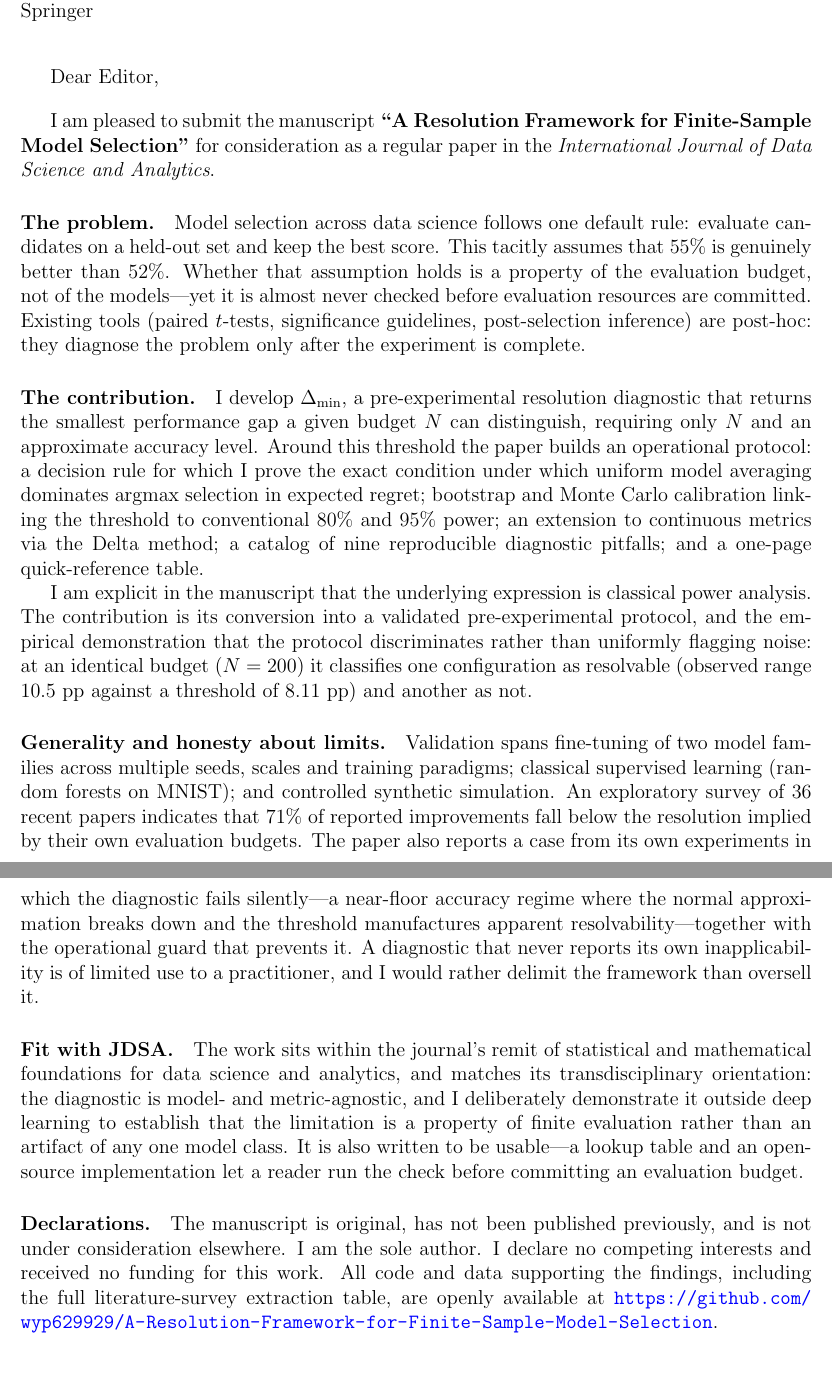
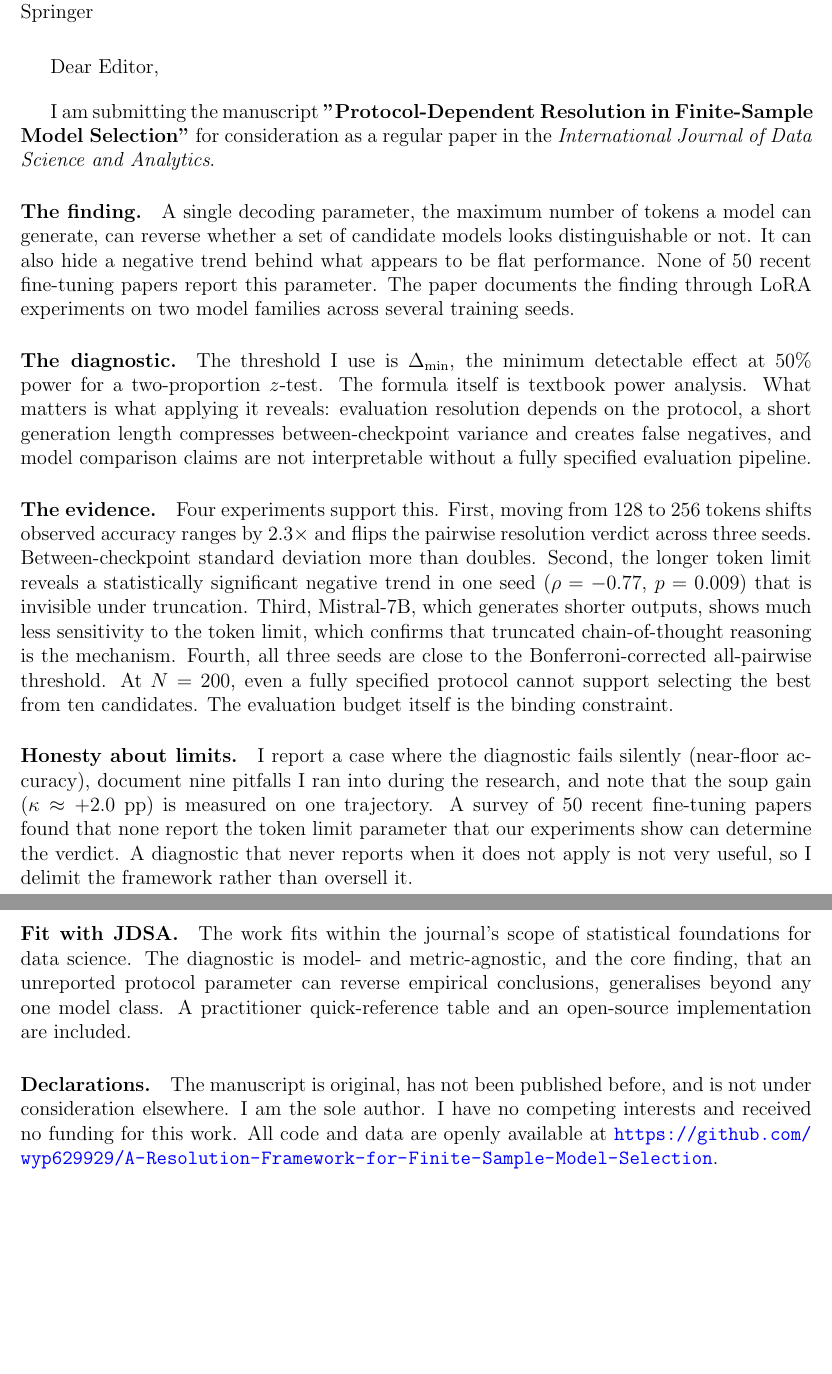
Before and after one commit to wyp629929/A-Resolution-Framework-for-Finite-Sample-Model-Selection, a LaTeX document (cover_letter.tex): two parts of pages 1 and 2 of 2, joined at a grey line, cut so that both start at the same text, the shorter picture padded with empty space. Compiled offline with pdfLaTeX.

Commit message:
Humanize: remove em dashes, tighten abstract/intro/conclusion, rewrite cover letter

```diff
--- a/cover_letter.tex
+++ b/cover_letter.tex
@@ -27,24 +27,25 @@ Dear Editor,
 
 \vspace{1em}
 
-I am pleased to submit the manuscript \textbf{``A Resolution Framework for Finite-Sample Model Selection''} for consideration as a regular paper in the \textit{International Journal of Data Science and Analytics}.
+I am submitting the manuscript \textbf{"Protocol-Dependent Resolution in Finite-Sample Model Selection"} for consideration as a regular paper in the \textit{International Journal of Data Science and Analytics}.
 
-\paragraph{The problem.}
-Model selection across data science follows one default rule: evaluate candidates on a held-out set and keep the best score. This tacitly assumes that 55\% is genuinely better than 52\%. Whether that assumption holds is a property of the evaluation budget, not of the models---yet it is almost never checked before evaluation resources are committed. Existing tools (paired $t$-tests, significance guidelines, post-selection inference) are post-hoc: they diagnose the problem only after the experiment is complete.
+\paragraph{The finding.}
+A single decoding parameter, the maximum number of tokens a model can generate, can reverse whether a set of candidate models looks distinguishable or not. It can also hide a negative trend behind what appears to be flat performance. None of 50 recent fine-tuning papers report this parameter. The paper documents the finding through LoRA experiments on two model families across several training seeds.
 
-\paragraph{The contribution.}
-I develop $\Delta_{\min}$, a pre-experimental resolution diagnostic that returns the smallest performance gap a given budget $N$ can distinguish, requiring only $N$ and an approximate accuracy level. Around this threshold the paper builds an operational protocol: a decision rule for which I prove the exact condition under which uniform model averaging dominates argmax selection in expected regret; bootstrap and Monte Carlo calibration linking the threshold to conventional 80\% and 95\% power; an extension to continuous metrics via the Delta method; a catalog of nine reproducible diagnostic pitfalls; and a one-page quick-reference table.
+\paragraph{The diagnostic.}
+The threshold I use is $\Delta_{\min}$, the minimum detectable effect at 50\% power for a two-proportion $z$-test. The formula itself is textbook power analysis. What matters is what applying it reveals: evaluation resolution depends on the protocol, a short generation length compresses between-checkpoint variance and creates false negatives, and model comparison claims are not interpretable without a fully specified evaluation pipeline.
 
-I am explicit in the manuscript that the underlying expression is classical power analysis. The contribution is its conversion into a validated pre-experimental protocol, and the empirical demonstration that the protocol discriminates rather than uniformly flagging noise: at an identical budget ($N = 200$) it classifies one configuration as resolvable (observed range 10.5~pp against a threshold of 8.11~pp) and another as not.
+\paragraph{The evidence.}
+Four experiments support this. First, moving from 128 to 256 tokens shifts observed accuracy ranges by $2.3\times$ and flips the pairwise resolution verdict across three seeds. Between-checkpoint standard deviation more than doubles. Second, the longer token limit reveals a statistically significant negative trend in one seed ($\rho=-0.77$, $p=0.009$) that is invisible under truncation. Third, Mistral-7B, which generates shorter outputs, shows much less sensitivity to the token limit, which confirms that truncated chain-of-thought reasoning is the mechanism. Fourth, all three seeds are close to the Bonferroni-corrected all-pairwise threshold. At $N=200$, even a fully specified protocol cannot support selecting the best from ten candidates. The evaluation budget itself is the binding constraint.
 
-\paragraph{Generality and honesty about limits.}
-Validation spans fine-tuning of two model families across multiple seeds, scales and training paradigms; classical supervised learning (random forests on MNIST); and controlled synthetic simulation. An exploratory survey of 36 recent papers indicates that 71\% of reported improvements fall below the resolution implied by their own evaluation budgets. The paper also reports a case from its own experiments in which the diagnostic fails silently---a near-floor accuracy regime where the normal approximation breaks down and the threshold manufactures apparent resolvability---together with the operational guard that prevents it. A diagnostic that never reports its own inapplicability is of limited use to a practitioner, and I would rather delimit the framework than oversell it.
+\paragraph{Honesty about limits.}
+I report a case where the diagnostic fails silently (near-floor accuracy), document nine pitfalls I ran into during the research, and note that the soup gain ($\kappa \approx +2.0$~pp) is measured on one trajectory. A survey of 50 recent fine-tuning papers found that none report the token limit parameter that our experiments show can determine the verdict. A diagnostic that never reports when it does not apply is not very useful, so I delimit the framework rather than oversell it.
 
 \paragraph{Fit with JDSA.}
-The work sits within the journal's remit of statistical and mathematical foundations for data science and analytics, and matches its transdisciplinary orientation: the diagnostic is model- and metric-agnostic, and I deliberately demonstrate it outside deep learning to establish that the limitation is a property of finite evaluation rather than an artifact of any one model class. It is also written to be usable---a lookup table and an open-source implementation let a reader run the check before committing an evaluation budget.
+The work fits within the journal's scope of statistical foundations for data science. The diagnostic is model- and metric-agnostic, and the core finding, that an unreported protocol parameter can reverse empirical conclusions, generalises beyond any one model class. A practitioner quick-reference table and an open-source implementation are included.
 
 \paragraph{Declarations.}
-The manuscript is original, has not been published previously, and is not under consideration elsewhere. I am the sole author. I declare no competing interests and received no funding for this work. All code and data supporting the findings, including the full literature-survey extraction table, are openly available at \url{https://github.com/wyp629929/A-Resolution-Framework-for-Finite-Sample-Model-Selection}.
+The manuscript is original, has not been published before, and is not under consideration elsewhere. I am the sole author. I have no competing interests and received no funding for this work. All code and data are openly available at \url{https://github.com/wyp629929/A-Resolution-Framework-for-Finite-Sample-Model-Selection}.
 
 \vspace{2em}
 
```
Also changed, not shown: main.tex (+7 -7 lines), cover_letter.pdf, main.pdf.
